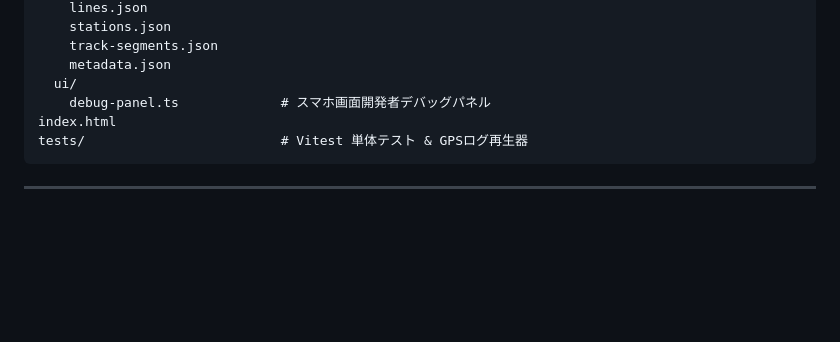
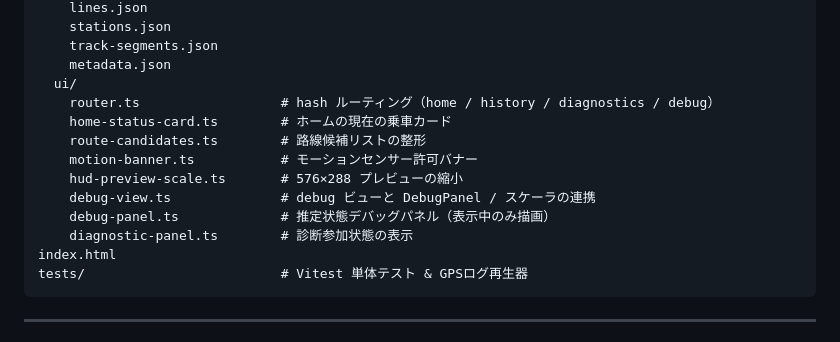
Before and after one commit to TakuroFukamizu/railglance, a Markdown page: README.md, the part around the change. GitHub-like rendering; blank space fills up the shorter version.

Commit message:
Document the phone UI modules
Co-Authored-By: Claude Fable 5.1 <noreply@anthropic.com>
Claude-Session: https://claude.ai/code/session_01DZq6fdBeNJdWK8tU8gYiop

````diff
--- a/README.md
+++ b/README.md
@@ -128,7 +128,14 @@ src/
     track-segments.json
     metadata.json
   ui/
-    debug-panel.ts             # スマホ画面開発者デバッグパネル
+    router.ts                  # hash ルーティング（home / history / diagnostics / debug）
+    home-status-card.ts        # ホームの現在の乗車カード
+    route-candidates.ts        # 路線候補リストの整形
+    motion-banner.ts           # モーションセンサー許可バナー
+    hud-preview-scale.ts       # 576×288 プレビューの縮小
+    debug-view.ts              # debug ビューと DebugPanel / スケーラの連携
+    debug-panel.ts             # 推定状態デバッグパネル（表示中のみ描画）
+    diagnostic-panel.ts        # 診断参加状態の表示
 index.html
 tests/                         # Vitest 単体テスト & GPSログ再生器
 ```
````
